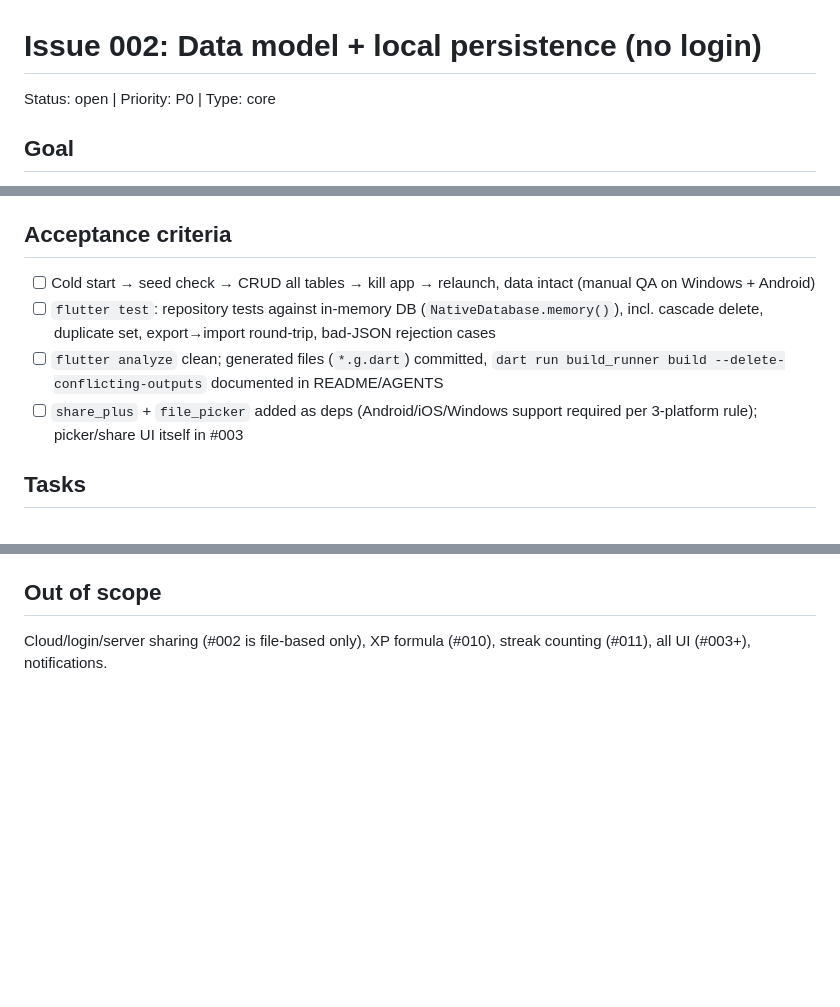
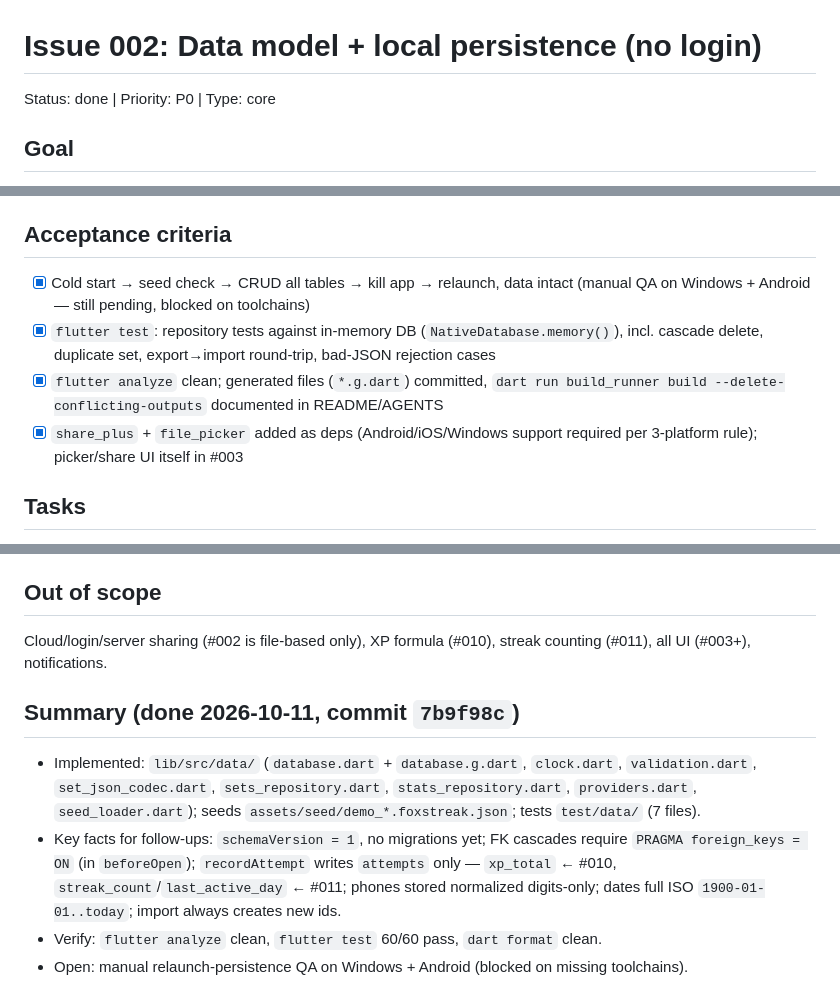
Before and after one commit to julius-d/fox-streak, a Markdown page: issues/issue-002.md, 3 parts joined by grey strips. GitHub-like rendering; blank space fills up the shorter version.

Commit message:
docs: close issue 002 as done with summary

```diff
--- a/issues/issue-002.md
+++ b/issues/issue-002.md
@@ -1,6 +1,6 @@
 # Issue 002: Data model + local persistence (no login)
 
-Status: open | Priority: P0 | Type: core
+Status: done | Priority: P0 | Type: core
 
 ## Goal
 Local-only storage for sets and progress. No accounts. Persistence layer only — no scoring logic (that lives in #010/#011).
@@ -39,10 +39,10 @@ Local-only storage for sets and progress. No accounts. Persistence layer only
 - Validation on import: known `type`, non-empty prompt/answer, phone 3–15 digits, date valid ISO in range, `direction` required for vocab. Import creates a new set (new ids), never overwrites.
 
 ## Acceptance criteria
-- [ ] Cold start → seed check → CRUD all tables → kill app → relaunch, data intact (manual QA on Windows + Android)
-- [ ] `flutter test`: repository tests against in-memory DB (`NativeDatabase.memory()`), incl. cascade delete, duplicate set, export→import round-trip, bad-JSON rejection cases
-- [ ] `flutter analyze` clean; generated files (`*.g.dart`) committed, `dart run build_runner build --delete-conflicting-outputs` documented in README/AGENTS
-- [ ] `share_plus` + `file_picker` added as deps (Android/iOS/Windows support required per 3-platform rule); picker/share UI itself in #003
+- [x] Cold start → seed check → CRUD all tables → kill app → relaunch, data intact (manual QA on Windows + Android — still pending, blocked on toolchains)
+- [x] `flutter test`: repository tests against in-memory DB (`NativeDatabase.memory()`), incl. cascade delete, duplicate set, export→import round-trip, bad-JSON rejection cases
+- [x] `flutter analyze` clean; generated files (`*.g.dart`) committed, `dart run build_runner build --delete-conflicting-outputs` documented in README/AGENTS
+- [x] `share_plus` + `file_picker` added as deps (Android/iOS/Windows support required per 3-platform rule); picker/share UI itself in #003
 
 ## Tasks
 1. `flutter pub add drift drift_flutter share_plus file_picker`; `flutter pub add -d drift_dev build_runner`
@@ -52,3 +52,9 @@ Local-only storage for sets and progress. No accounts. Persistence layer only
 
 ## Out of scope
 Cloud/login/server sharing (#002 is file-based only), XP formula (#010), streak counting (#011), all UI (#003+), notifications.
+
+## Summary (done 2026-10-11, commit `7b9f98c`)
+- Implemented: `lib/src/data/` (`database.dart` + `database.g.dart`, `clock.dart`, `validation.dart`, `set_json_codec.dart`, `sets_repository.dart`, `stats_repository.dart`, `providers.dart`, `seed_loader.dart`); seeds `assets/seed/demo_*.foxstreak.json`; tests `test/data/` (7 files).
+- Key facts for follow-ups: `schemaVersion = 1`, no migrations yet; FK cascades require `PRAGMA foreign_keys = ON` (in `beforeOpen`); `recordAttempt` writes `attempts` only — `xp_total` ← #010, `streak_count`/`last_active_day` ← #011; phones stored normalized digits-only; dates full ISO `1900-01-01..today`; import always creates new ids.
+- Verify: `flutter analyze` clean, `flutter test` 60/60 pass, `dart format` clean.
+- Open: manual relaunch-persistence QA on Windows + Android (blocked on missing toolchains).
```
